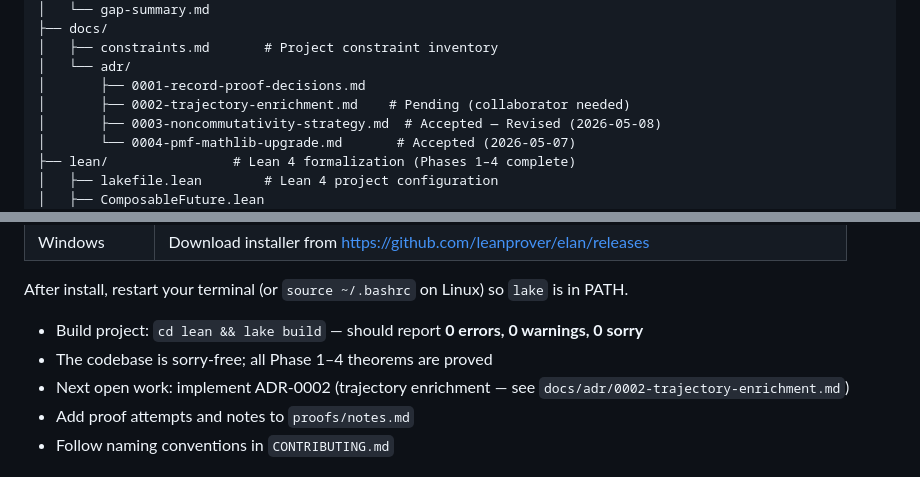
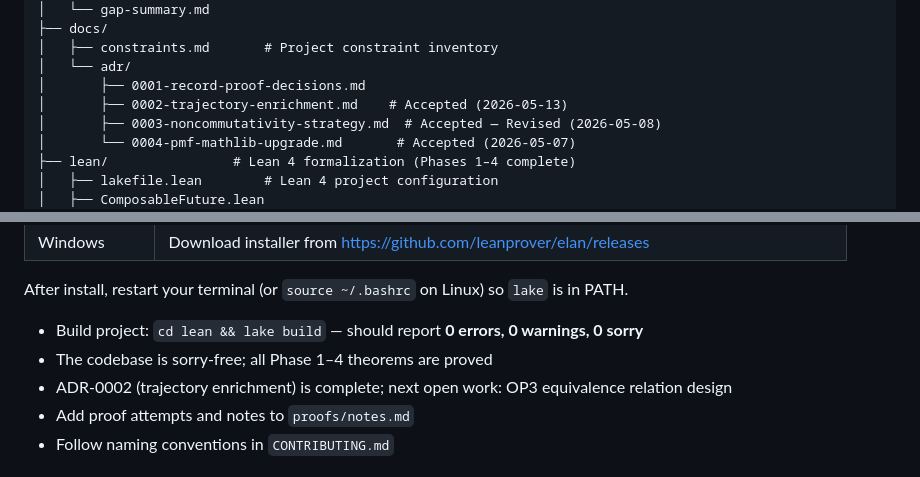
Before and after one commit to SHA888/composable-future, a Markdown page: README.md, 2 parts joined by grey strips. GitHub-like rendering.

```diff
--- a/README.md
+++ b/README.md
@@ -245,7 +240,7 @@ composable-future/
 │   ├── constraints.md       # Project constraint inventory
 │   └── adr/
 │       ├── 0001-record-proof-decisions.md
-│       ├── 0002-trajectory-enrichment.md    # Pending (collaborator needed)
+│       ├── 0002-trajectory-enrichment.md    # Accepted (2026-05-13)
 │       ├── 0003-noncommutativity-strategy.md  # Accepted — Revised (2026-05-08)
 │       └── 0004-pmf-mathlib-upgrade.md       # Accepted (2026-05-07)
 ├── lean/                # Lean 4 formalization (Phases 1–4 complete)
@@ -295,7 +290,7 @@ After install, restart your terminal (or `source ~/.bashrc` on Linux) so `lake`
 
 - Build project: `cd lean && lake build` — should report **0 errors, 0 warnings, 0 sorry**
 - The codebase is sorry-free; all Phase 1–4 theorems are proved
-- Next open work: implement ADR-0002 (trajectory enrichment — see `docs/adr/0002-trajectory-enrichment.md`)
+- ADR-0002 (trajectory enrichment) is complete; next open work: OP3 equivalence relation design
 - Add proof attempts and notes to `proofs/notes.md`
 - Follow naming conventions in `CONTRIBUTING.md`
 
```
Also changed, not shown: other parts of README.md (+19 -25 lines).
